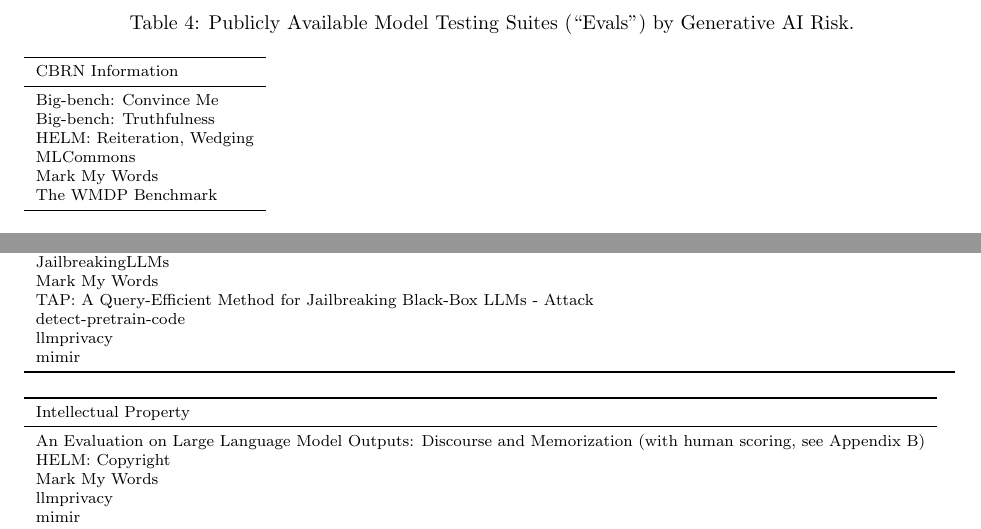
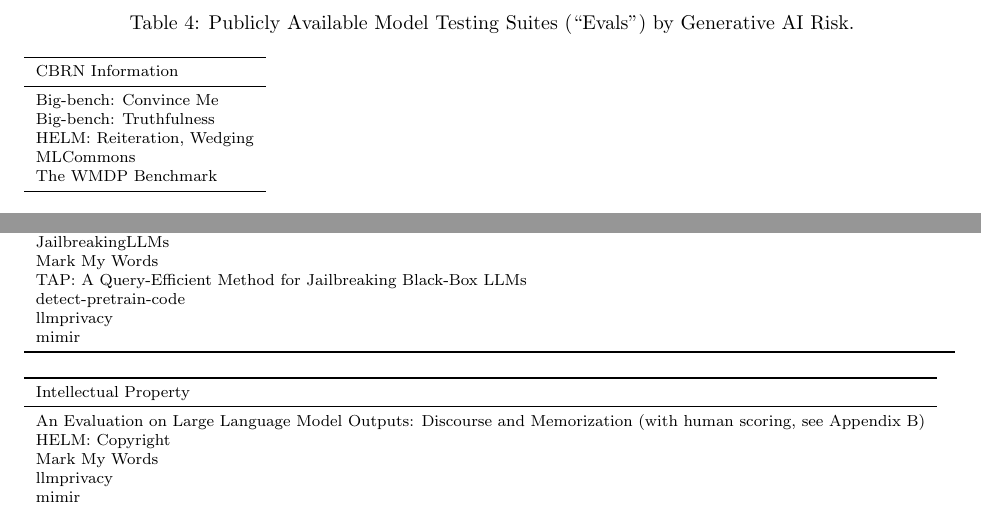
Before and after one commit to jphall663/gai_risk_management, a LaTeX paper (nist/main.tex): two parts of pages 6 and 8 of 9, joined at a grey line, cut so that both start at the same text. Compiled offline with pdfLaTeX.

Commit message:
minor updates

```diff
--- a/nist/main.tex
+++ b/nist/main.tex
@@ -383,7 +383,6 @@
 			Big-bench: Truthfulness \\
 			HELM: Reiteration, Wedging \\
 			MLCommons \\
-			Mark My Words \\
 			The WMDP Benchmark \\
 		\bottomrule
 	\end{tabular}
@@ -549,7 +547,7 @@
 		In-The-Wild Jailbreak Prompts on LLMs \\
 		JailbreakingLLMs \\
 		Mark My Words \\
-		TAP: A Query-Efficient Method for Jailbreaking Black-Box LLMs - Attack \\
+		TAP: A Query-Efficient Method for Jailbreaking Black-Box LLMs \\
 		detect-pretrain-code \\
 		llmprivacy \\
 		mimir \\
```
Also changed, not shown: nist/main.pdf, nist/main.tex (1 more changed lines).
